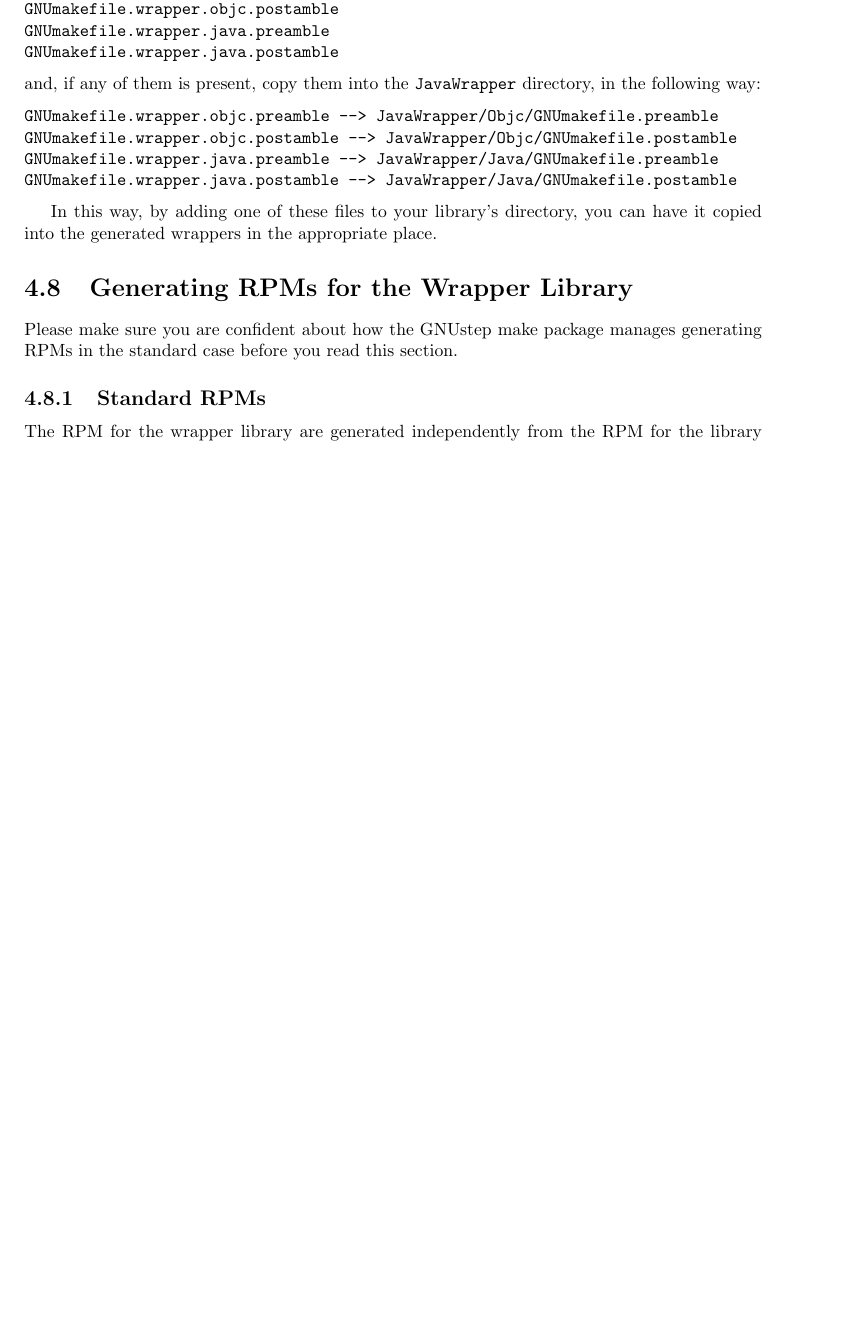
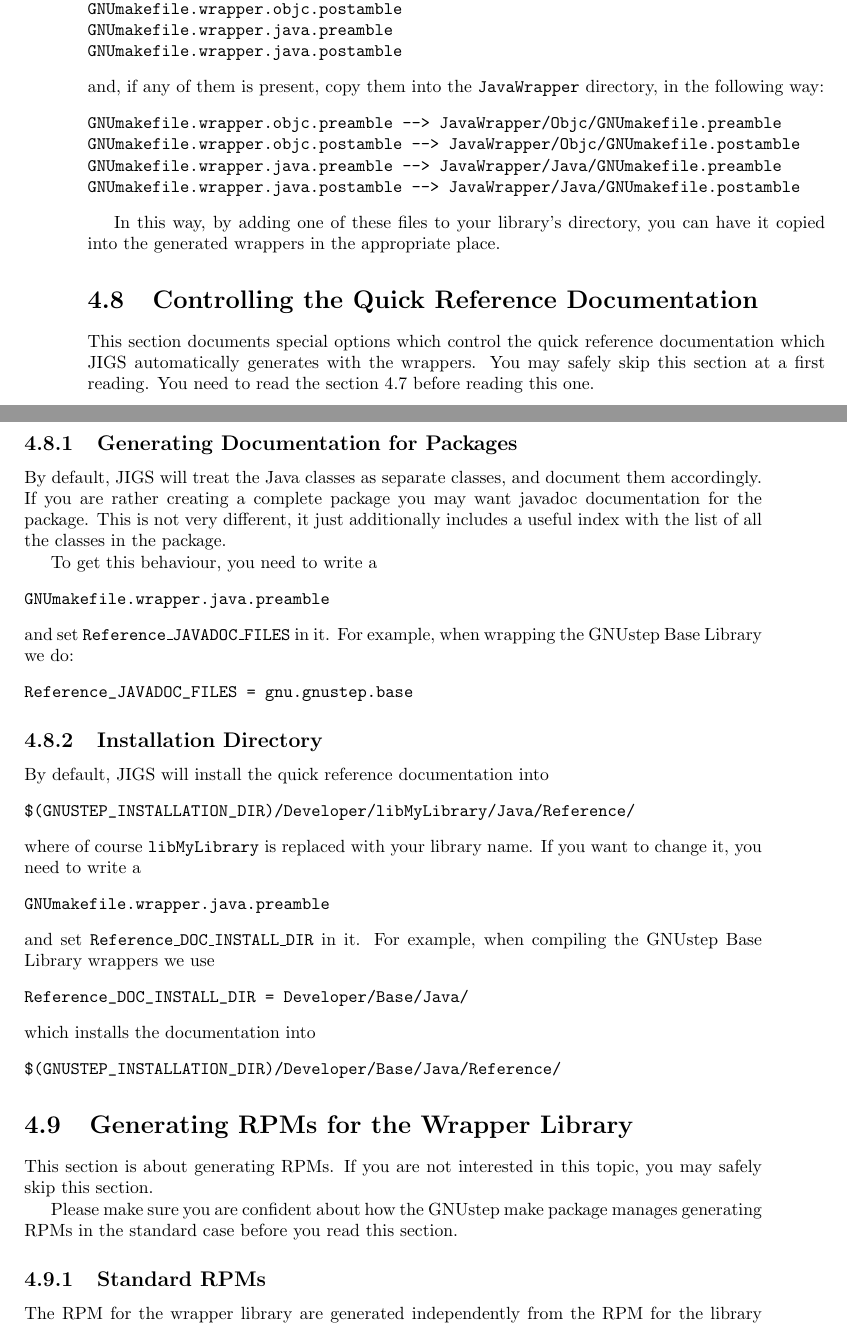
Before and after one commit to gnustep/libs-java, a LaTeX book (Documentation/Manual/Manual.tex, which reads Documentation/Manual/WrappingObjcLibraries.tex): part of page 35 of 36 before the commit and two parts of pages 36 and 37 of 38 after it, the two joined at a grey line, cut so that both start at the same text, the shorter picture padded with empty space. Compiled offline with pdfLaTeX.

Commit message:
Talk about quick reference documentation, and including arbitrary code in java and objective-c generated wrappers
git-svn-id: svn+ssh://svn.gna.org/svn/gnustep/libs/java/trunk@9029 72102866-910b-0410-8b05-ffd578937521

```diff
--- a/Documentation/Manual/WrappingObjcLibraries.tex
+++ b/Documentation/Manual/WrappingObjcLibraries.tex
@@ -657,7 +728,55 @@ In this way, by adding one of these files to your library's directory,
 you can have it copied into the generated wrappers in the appropriate
 place.
 
+\section{Controlling the Quick Reference Documentation}
+
+This section documents special options which control the quick
+reference documentation which JIGS automatically generates with the
+wrappers.  You may safely skip this section at a first reading.  You
+need to read the section \ref{special-code-in-GNUmakefiles} before
+reading this one.
+
+\subsection{Generating Documentation for Packages}
+By default, JIGS will treat the Java classes as separate classes, and
+document them accordingly.  If you are rather creating a complete
+package you may want javadoc documentation for the package.  This is
+not very different, it just additionally includes a useful index with
+the list of all the classes in the package.
+
+To get this behaviour, you need to write a
+\begin{verbatim}
+GNUmakefile.wrapper.java.preamble
+\end{verbatim}
+and set \texttt{Reference\_JAVADOC\_FILES} in it.  For example, when
+wrapping the GNUstep Base Library we do:
+\begin{verbatim}
+Reference_JAVADOC_FILES = gnu.gnustep.base
+\end{verbatim}
+
+\subsection{Installation Directory}
+By default, JIGS will install the quick reference documentation into
+\begin{verbatim}
+$(GNUSTEP_INSTALLATION_DIR)/Developer/libMyLibrary/Java/Reference/
+\end{verbatim}%$
+where of course \texttt{libMyLibrary} is replaced with your library name.
+If you want to change it, you need to write a
+\begin{verbatim}
+GNUmakefile.wrapper.java.preamble
+\end{verbatim}
+and set \texttt{Reference\_DOC\_INSTALL\_DIR} in it.  For example,
+when compiling the GNUstep Base Library wrappers we use
+\begin{verbatim}
+Reference_DOC_INSTALL_DIR = Developer/Base/Java/
+\end{verbatim}
+which installs the documentation into
+\begin{verbatim}
+$(GNUSTEP_INSTALLATION_DIR)/Developer/Base/Java/Reference/
+\end{verbatim}%$
+
 \section{Generating RPMs for the Wrapper Library}
+
+This section is about generating RPMs.  If you are not interested in
+this topic, you may safely skip this section.
 
 Please make sure you are confident about how the GNUstep make package
 manages generating RPMs in the standard case before you read this
```
Also changed, not shown: Documentation/Manual/WrappingObjcLibraries.tex (75 more changed lines).
